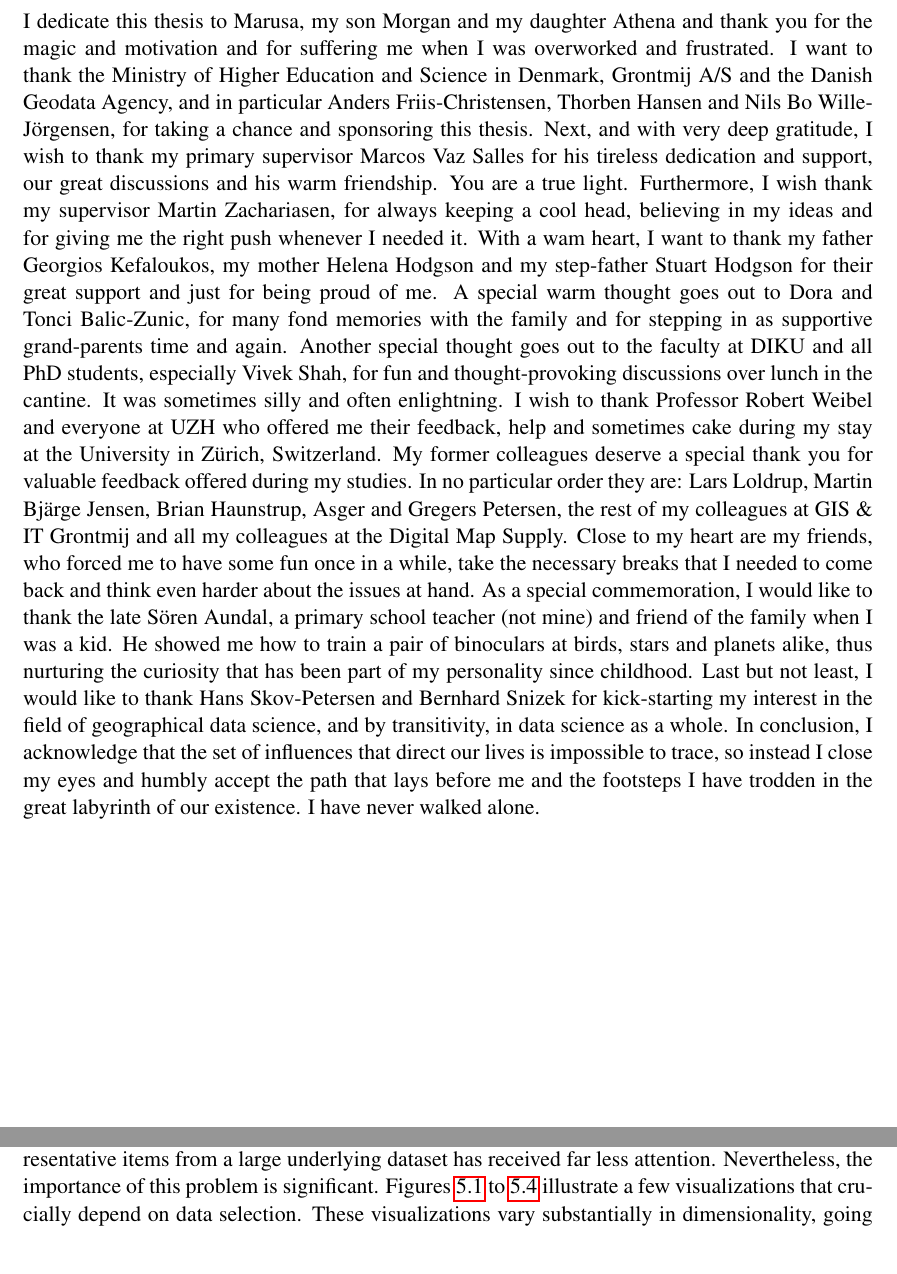
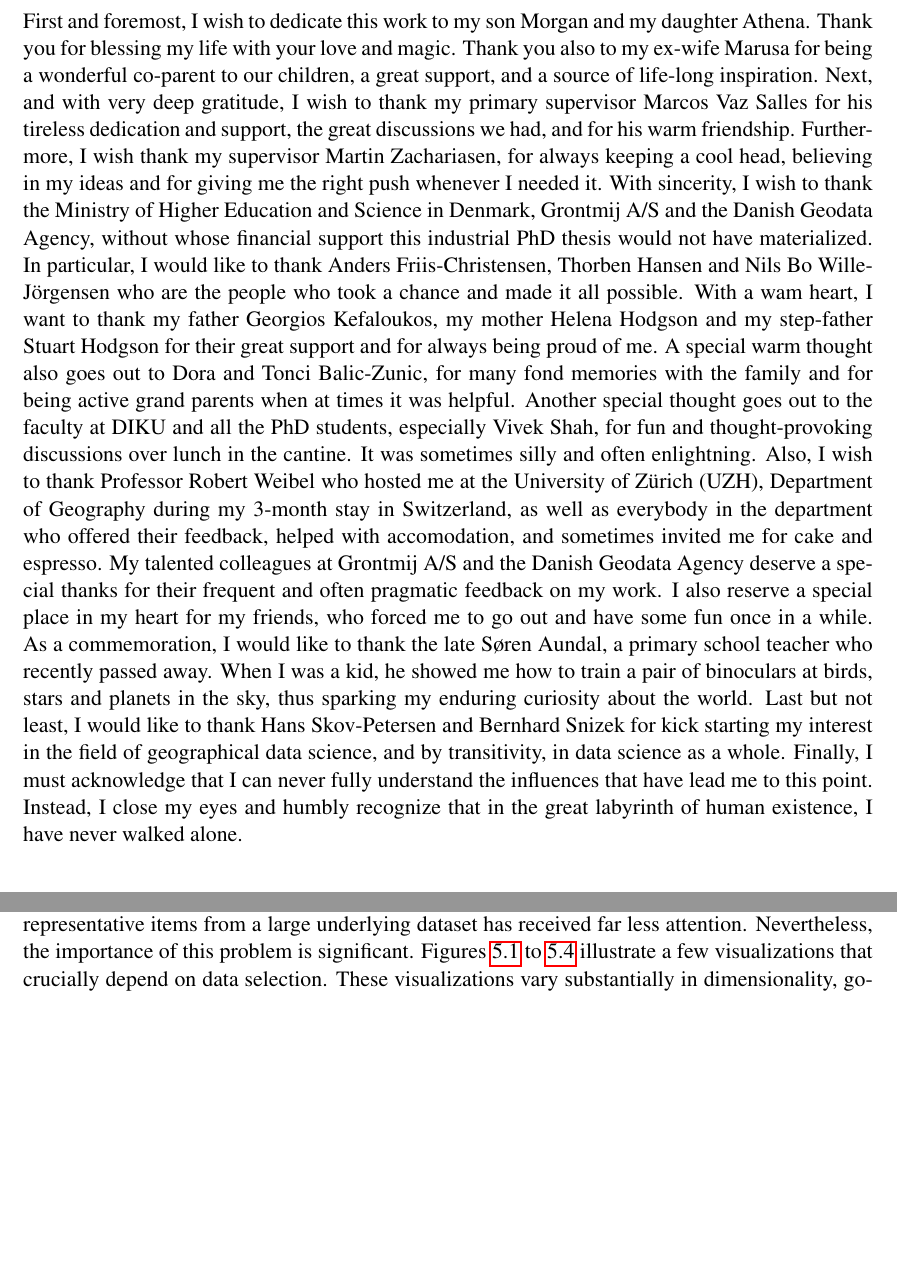
Before and after one commit to skipperkongen/phd-thesis, a LaTeX thesis (thesis.tex): two parts of pages 2 and 42 of 97 before the commit and two parts of pages 2 and 43 of 98 after it, joined at a grey line, cut so that both start at the same text, the shorter picture padded with empty space. Compiled offline with pdfLaTeX.

Commit message:
making real progress here, yay

```diff
--- a/thesis.tex
+++ b/thesis.tex
@@ -1,5 +1,5 @@
 \documentclass[11pt, oneside]{report}
-
+\usepackage[croatian]{babel}
 \usepackage{algorithm}
 \usepackage{algorithmic}
 % Theorem environments
@@ -97,7 +97,7 @@
 \maketitle
 
 \section*{Acknowledgements}
-I dedicate this thesis to Marusa, my son Morgan and my daughter Athena and thank you for the magic and motivation and for suffering me when I was overworked and frustrated. I want to thank the Ministry of Higher Education and Science in Denmark, Grontmij A/S and the Danish Geodata Agency, and in particular Anders Friis-Christensen, Thorben Hansen and Nils Bo Wille-J{\"o}rgensen, for taking a chance and sponsoring this thesis. Next, and with very deep gratitude, I wish to thank my primary supervisor Marcos Vaz Salles for his tireless dedication and support, our great discussions and his warm friendship. You are a true light. Furthermore, I wish thank my supervisor Martin Zachariasen, for always keeping a cool head, believing in my ideas and for giving me the right push whenever I needed it. With a wam heart, I want to thank my father Georgios Kefaloukos, my mother Helena Hodgson and my step-father Stuart Hodgson for their great support and just for being proud of me. A special warm thought goes out to Dora and Tonci Balic-Zunic, for many fond memories with the family and for stepping in as supportive grand-parents time and again. Another special thought goes out to the faculty at DIKU and all PhD students, especially Vivek Shah, for fun and thought-provoking discussions over lunch in the cantine. It was sometimes silly and often enlightning. I wish to thank Professor Robert Weibel and everyone at UZH who offered me their feedback, help and sometimes cake during my stay at the University in Z{\"u}rich, Switzerland. My former colleagues deserve a special thank you for valuable feedback offered during my studies. In no particular order they are: Lars Loldrup, Martin Bj{\"a}rge Jensen, Brian Haunstrup, Asger and Gregers Petersen, the rest of my colleagues at GIS \& IT Grontmij and all my colleagues at the Digital Map Supply. Close to my heart are my friends, who forced me to have some fun once in a while, take the necessary breaks that I needed to come back and think even harder about the issues at hand. As a special commemoration, I would like to thank the late S{\"o}ren Aundal, a primary school teacher (not mine) and friend of the family when I was a kid. He showed me how to train a pair of binoculars at birds, stars and planets alike, thus nurturing the curiosity that has been part of my personality since childhood. Last but not least, I would like to thank Hans Skov-Petersen and Bernhard Snizek for kick-starting my interest in the field of geographical data science, and by transitivity, in data science as a whole. In conclusion, I acknowledge that the set of influences that direct our lives is impossible to trace, so instead I close my eyes and humbly accept the path that lays before me and the footsteps I have trodden in the great labyrinth of our existence. I have never walked alone.
+First and foremost, I wish to dedicate this work to my son Morgan and my daughter Athena. Thank you for blessing my life with your love and magic. Thank you also to my ex-wife Marusa for being a wonderful co-parent to our children, a great support, and a source of life-long inspiration. Next, and with very deep gratitude, I wish to thank my primary supervisor Marcos Vaz Salles for his tireless dedication and support, the great discussions we had, and for his warm friendship. Furthermore, I wish thank my supervisor Martin Zachariasen, for always keeping a cool head, believing in my ideas and for giving me the right push whenever I needed it. With sincerity, I wish to thank the Ministry of Higher Education and Science in Denmark, Grontmij A/S and the Danish Geodata Agency, without whose financial support this industrial PhD thesis would not have materialized. In particular, I would like to thank Anders Friis-Christensen, Thorben Hansen and Nils Bo Wille-J{\"o}rgensen who are the people who took a chance and made it all possible. With a wam heart, I want to thank my father Georgios Kefaloukos, my mother Helena Hodgson and my step-father Stuart Hodgson for their great support and for always being proud of me. A special warm thought also goes out to Dora and Tonci Balic-Zunic, for many fond memories with the family and for being active grand parents when at times it was helpful. Another special thought goes out to the faculty at DIKU and all the PhD students, especially Vivek Shah, for fun and thought-provoking discussions over lunch in the cantine. It was sometimes silly and often enlightning. Also, I wish to thank Professor Robert Weibel who hosted me at the University of Z{\"u}rich (UZH), Department of Geography during my 3-month stay in Switzerland, as well as everybody in the department who offered their feedback, helped with accomodation, and sometimes invited me for cake and espresso. My talented colleagues at Grontmij A/S and the Danish Geodata Agency deserve a special thanks for their frequent and often pragmatic feedback on my work. I also reserve a special place in my heart for my friends, who forced me to go out and have some fun once in a while. As a commemoration, I would like to thank the late S{\o}ren Aundal, a primary school teacher who recently passed away. When I was a kid, he showed me how to train a pair of binoculars at birds, stars and planets in the sky, thus sparking my enduring curiosity about the world. Last but not least, I would like to thank Hans Skov-Petersen and Bernhard Snizek for kick starting my interest in the field of geographical data science, and by transitivity, in data science as a whole. Finally, I must acknowledge that I can never fully understand the influences that have lead me to this point. Instead, I close my eyes and humbly recognize that in the great labyrinth of human existence, I have never walked alone.
 
 \tableofcontents
 
```
